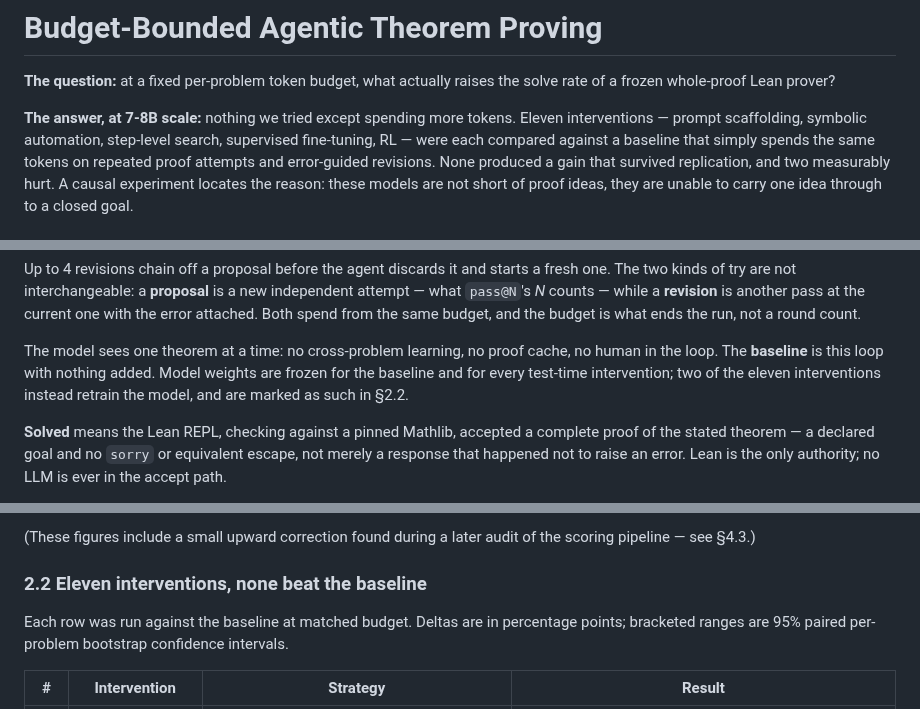
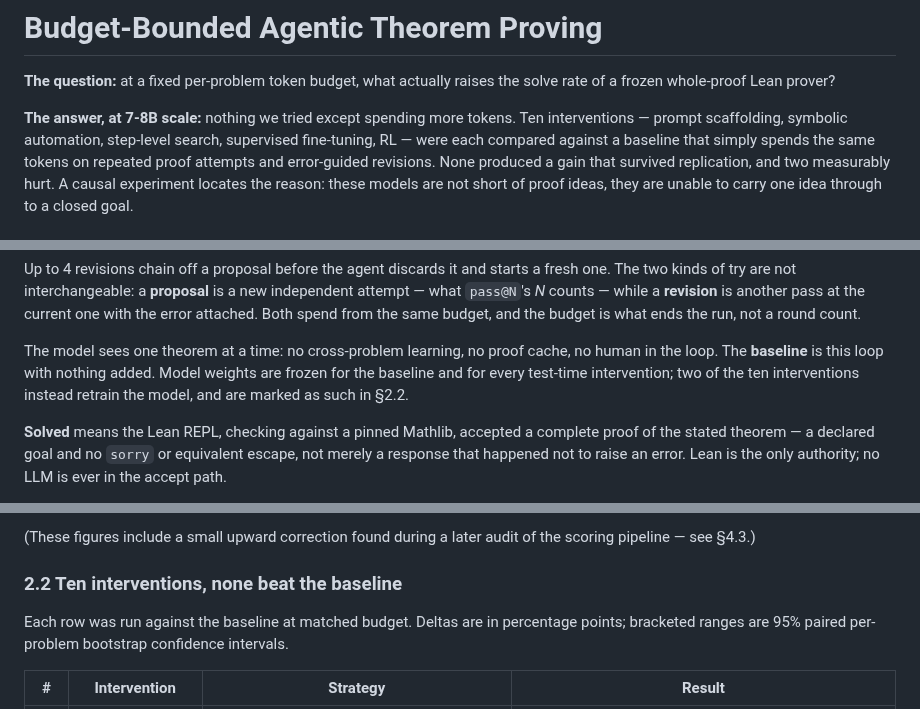
Before and after one commit to zacharyzusin/atp-budget-study, a Markdown page: README.md, 3 parts joined by grey strips. Rendered like a GitHub page.

```diff
--- a/README.md
+++ b/README.md
@@ -3,7 +3,7 @@
 **The question:** at a fixed per-problem token budget, what actually raises the solve rate of a
 frozen whole-proof Lean prover?
 
-**The answer, at 7-8B scale:** nothing we tried except spending more tokens. Eleven interventions —
+**The answer, at 7-8B scale:** nothing we tried except spending more tokens. Ten interventions —
 prompt scaffolding, symbolic automation, step-level search, supervised fine-tuning, RL — were each
 compared against a baseline that simply spends the same tokens on repeated proof attempts and
 error-guided revisions. None produced a gain that survived replication, and two measurably hurt. A
@@ -50,7 +50,7 @@ spend from the same budget, and the budget is what ends the run, not a round cou
 
 The model sees one theorem at a time: no cross-problem learning, no proof cache, no human in the
 loop. The **baseline** is this loop with nothing added. Model weights are frozen for the baseline
-and for every test-time intervention; two of the eleven interventions instead retrain the model, and
+and for every test-time intervention; two of the ten interventions instead retrain the model, and
 are marked as such in §2.2.
 
 **Solved** means the Lean REPL, checking against a pinned Mathlib, accepted a complete proof of the
@@ -153,7 +153,7 @@ closed.
 (These figures include a small upward correction found during a later audit of the scoring pipeline
 — see §4.3.)
 
-### 2.2 Eleven interventions, none beat the baseline
+### 2.2 Ten interventions, none beat the baseline
 
 Each row was run against the baseline at matched budget. Deltas are in percentage points; bracketed
 ranges are 95% paired per-problem bootstrap confidence intervals.
```
Also changed, not shown: other parts of README.md (+30 -33 lines).
